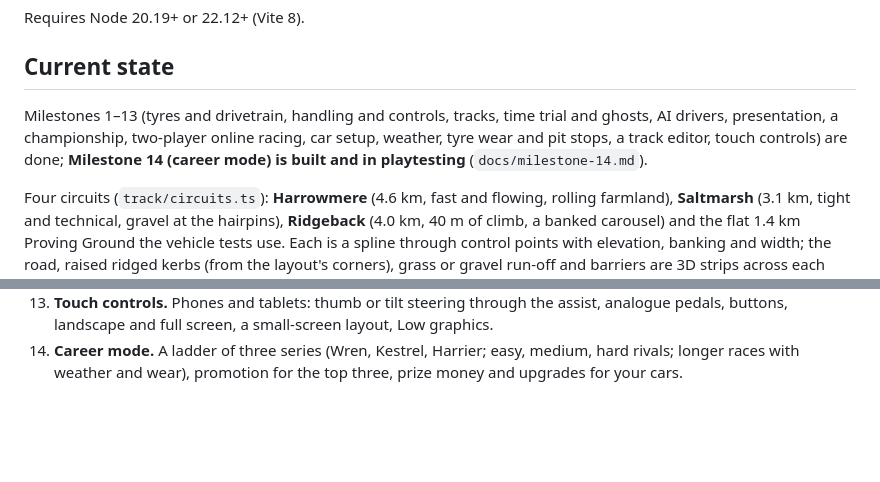
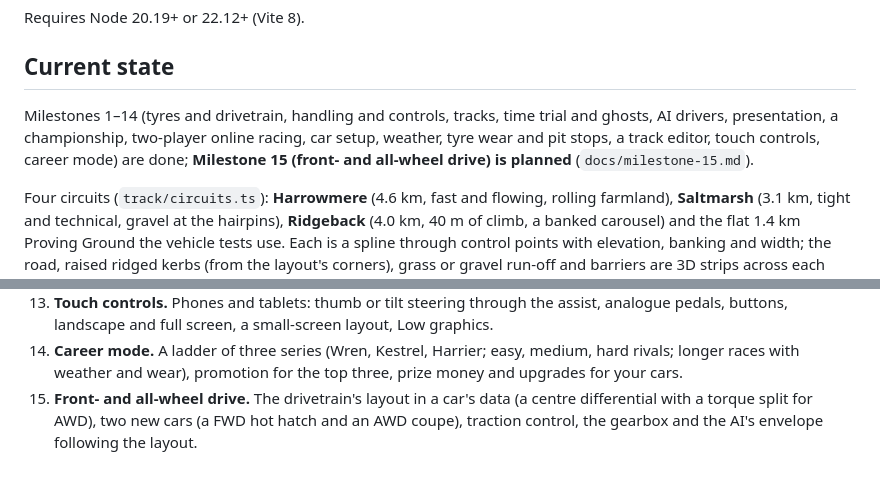
Before and after one commit to TanakritEuro/racing-game, a Markdown page: CLAUDE.md, 2 parts joined by grey strips. Drawn GitHub-style; blank space fills up the shorter version.

Commit message:
Milestone 14 marked done; plan Milestone 15: front- and all-wheel drive
Co-Authored-By: Claude Opus 5.5 <noreply@anthropic.com>

```diff
--- a/CLAUDE.md
+++ b/CLAUDE.md
@@ -23,10 +23,10 @@ Requires Node 20.19+ or 22.12+ (Vite 8).
 
 ## Current state
 
-Milestones 1–13 (tyres and drivetrain, handling and controls, tracks, time trial and ghosts,
+Milestones 1–14 (tyres and drivetrain, handling and controls, tracks, time trial and ghosts,
 AI drivers, presentation, a championship, two-player online racing, car setup, weather, tyre
-wear and pit stops, a track editor, touch controls) are done; **Milestone 14 (career mode) is
-built and in playtesting** (`docs/milestone-14.md`).
+wear and pit stops, a track editor, touch controls, career mode) are done; **Milestone 15 (front-
+and all-wheel drive) is planned** (`docs/milestone-15.md`).
 
 Four circuits (`track/circuits.ts`): **Harrowmere** (4.6 km, fast and flowing, rolling
 farmland), **Saltmarsh** (3.1 km, tight and technical, gravel at the hairpins),
@@ -392,3 +392,6 @@ structures, tests) and check it with me.
 14. **Career mode.** A ladder of three series (Wren, Kestrel, Harrier; easy, medium, hard
     rivals; longer races with weather and wear), promotion for the top three, prize money
     and upgrades for your cars.
+15. **Front- and all-wheel drive.** The drivetrain's layout in a car's data (a centre
+    differential with a torque split for AWD), two new cars (a FWD hot hatch and an AWD
+    coupe), traction control, the gearbox and the AI's envelope following the layout.
```
Also changed, not shown: docs/milestone-14.md (+5 -1 lines), docs/milestone-15.md (added, +132 -0 lines).
